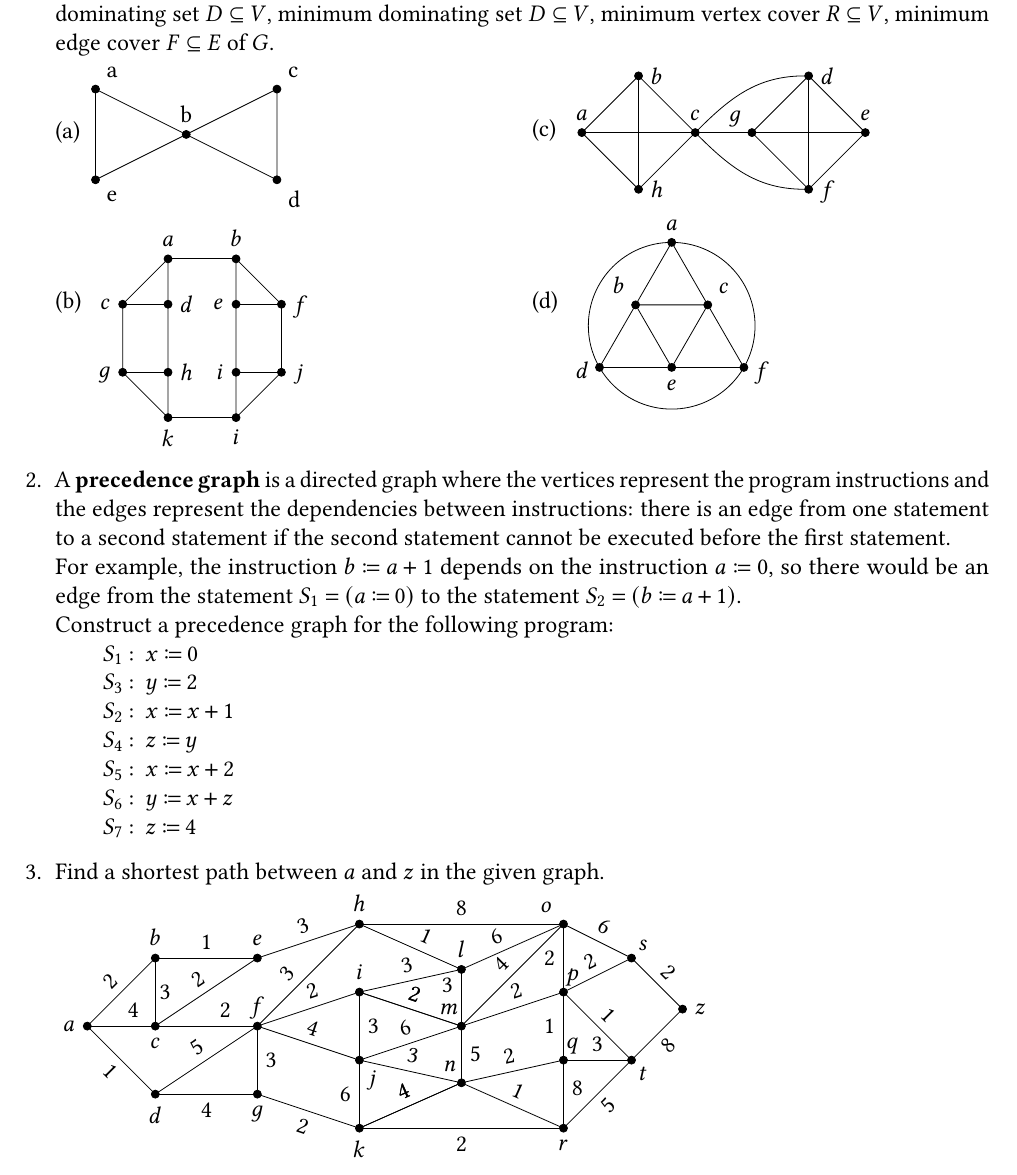
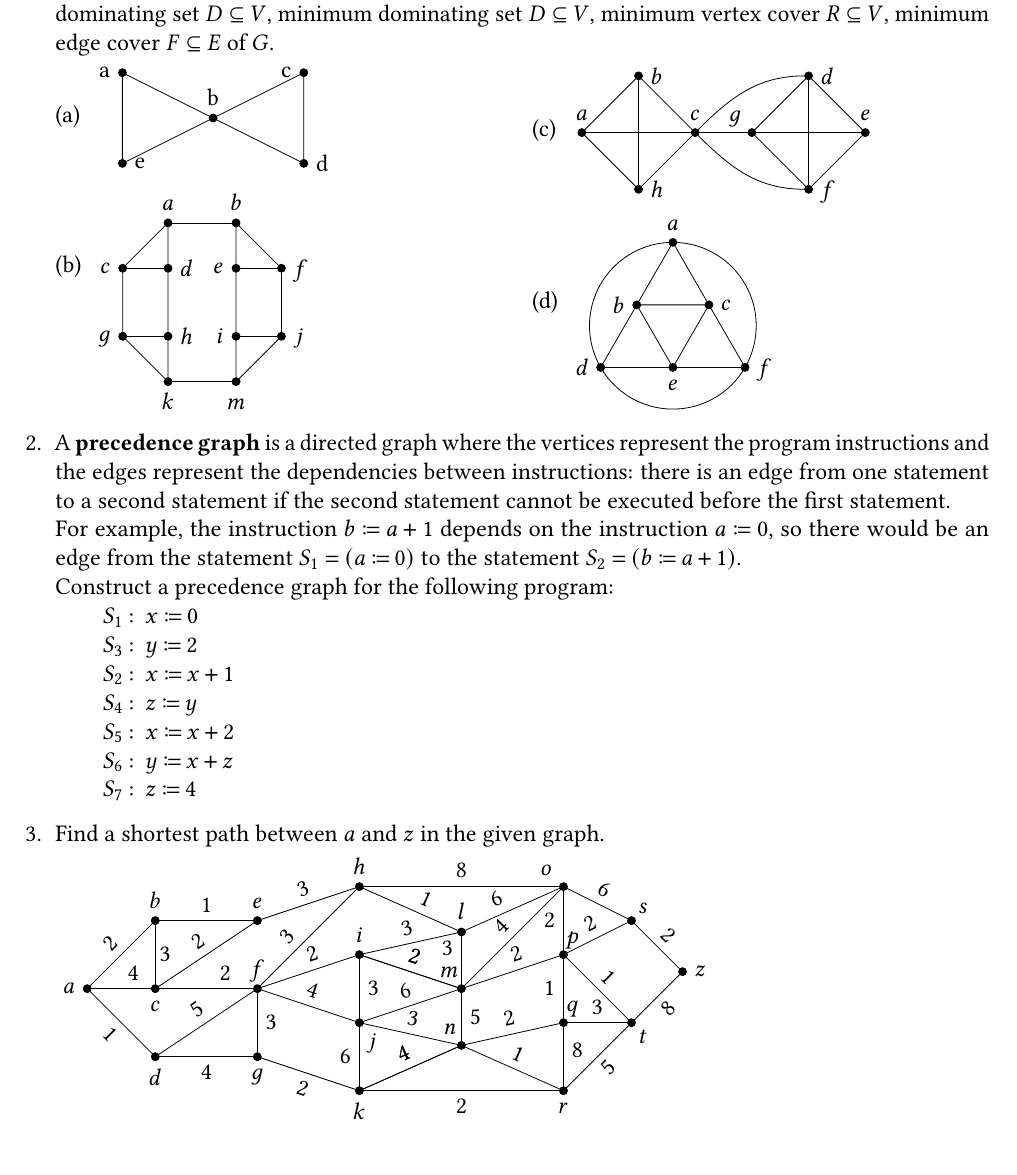
Before and after one commit to Lipen/discrete-math-course, a LaTeX problem sheet (hw5.tex): part of page 1 of 3, cut so that both start at the same text. Compiled offline with pdfLaTeX.

Commit message:
Fix labels

```diff
--- a/hw5.tex
+++ b/hw5.tex
@@ -83,10 +83,10 @@
     \begin{subtasks}
         \item \tikz[mygraphstyle, baseline=(b.south)]{
             \node[dot] (b) [label=above:{b}] {};
-            \node[dot] (a) [label=above right:{a}, above left=8mm and 16mm of b] {};
-            \node[dot] (c) [label=above right:{c}, above right=8mm and 16mm of b] {};
-            \node[dot] (e) [label=below right:{e}, below left=8mm and 16mm of b] {};
-            \node[dot] (d) [label=below right:{d}, below right=8mm and 16mm of b] {};
+            \node[dot] (a) [label=left:{a}, above left=8mm and 16mm of b] {};
+            \node[dot] (c) [label=left:{c}, above right=8mm and 16mm of b] {};
+            \node[dot] (e) [label=right:{e}, below left=8mm and 16mm of b] {};
+            \node[dot] (d) [label=right:{d}, below right=8mm and 16mm of b] {};
             \draw (a) -- (b) -- (c) -- (d) -- (b) -- (e) -- (a);
         }
 
@@ -97,12 +97,12 @@
             \node[dot] (c) [label=left:{$c$}, left=8mm of d] {};
             \node[dot] (h) [label=right:{$h$}, below=12mm of d] {};
             \node[dot] (g) [label=left:{$g$}, left=8mm of h] {};
-            \node[dot] (k) [label=below:{$k$}, below=8mm of h] {};
+            \node[dot] (k) [label={[text height=1.5ex]below:{$k$}}, below=8mm of h] {};
             \node[dot] (e) [label=left:{$e$}, below=8mm of b] {};
             \node[dot] (f) [label=right:{$f$}, right=8mm of e] {};
             \node[dot] (i) [label=left:{$i$}, below=12mm of e] {};
             \node[dot] (j) [label=right:{$j$}, right=8mm of i] {};
-            \node[dot] (m) [label=below:{$i$}, below=8mm of i] {};
+            \node[dot] (m) [label={[text height=1.5ex]below:{$m$}}, below=8mm of i] {};
             \draw (a) -- (d) -- (h) -- (k) -- (g) -- (c) -- (a);
             \draw (b) -- (e) -- (i) -- (m) -- (j) -- (f) -- (b);
             \draw (a) -- (b);
@@ -134,10 +134,10 @@
         \item \tikz[mygraphstyle, baseline=(b.south)]{
             \coordinate (zero);
             \node[dot] (a) [label=above:{$a$}, position=90:14mm from zero] {};
-            \node[dot] (d) [label=below left:{\smash{$d$}}, position=210:14mm from zero] {};
-            \node[dot] (f) [label=below right:{\smash{$f$}}, position=-30:14mm from zero] {};
-            \node[dot] (b) [label=above left:{\smash{$b$}}, position=150:{7mm-1pt} from zero] {};
-            \node[dot] (c) [label=above right:{\smash{$c$}}, position=30:{7mm-1pt} from zero] {};
+            \node[dot] (d) [label=left:{$d$}, position=210:14mm from zero] {};
+            \node[dot] (f) [label=right:{$f$}, position=-30:14mm from zero] {};
+            \node[dot] (b) [label=left:{$b$}, position=150:{7mm-1pt} from zero] {};
+            \node[dot] (c) [label=right:{$c$}, position=30:{7mm-1pt} from zero] {};
             \node[dot] (e) [label=below:{$e$}, position=270:{7mm-1pt} from zero] {};
             \draw (zero) circle (14mm+2pt);
             \draw (a) -- (b) -- (c) -- (e) -- (b) -- (d) -- (e) -- (f) -- (c) -- (a);
```
